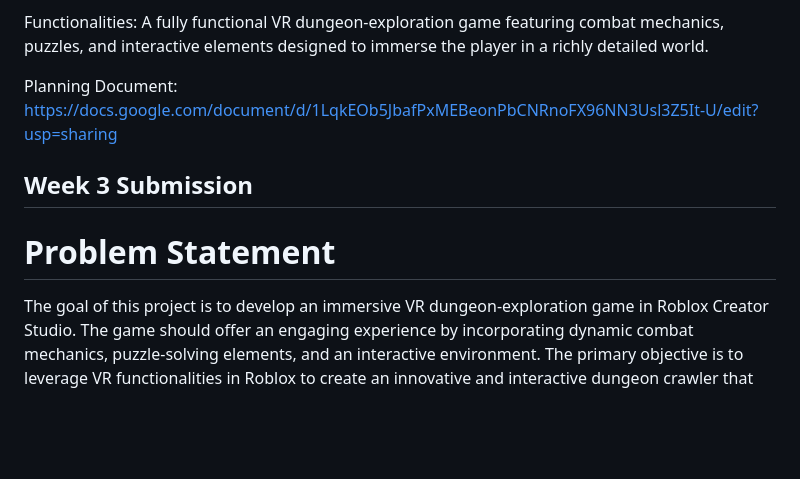
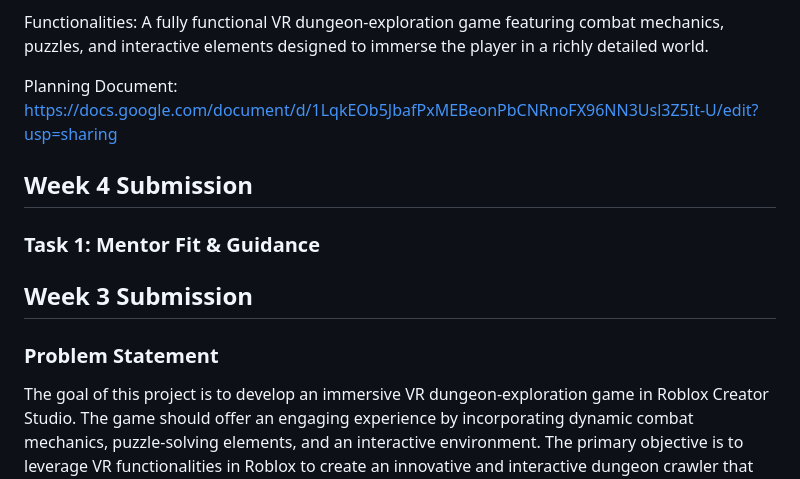
Before and after one commit to arusher999/Dungeon-Delver-VR, a Markdown page: README.md, the part around the change. Rendered like a GitHub page; blank space fills up the shorter version.

```diff
--- a/README.md
+++ b/README.md
@@ -21,9 +21,14 @@ A fully functional VR dungeon-exploration game featuring combat mechanics, puzzl
 
 Planning Document: https://docs.google.com/document/d/1LqkEOb5JbafPxMEBeonPbCNRnoFX96NN3Usl3Z5It-U/edit?usp=sharing
 
+## Week 4 Submission
+
+### Task 1: Mentor Fit & Guidance
+
+
 ## Week 3 Submission
 
-# Problem Statement
+### Problem Statement
 
 The goal of this project is to develop an immersive VR dungeon-exploration game in Roblox Creator Studio. The game should offer an engaging experience by incorporating dynamic combat mechanics, puzzle-solving elements, and an interactive environment. The primary objective is to leverage VR functionalities in Roblox to create an innovative and interactive dungeon crawler that enhances user engagement and immersion.
 
```
